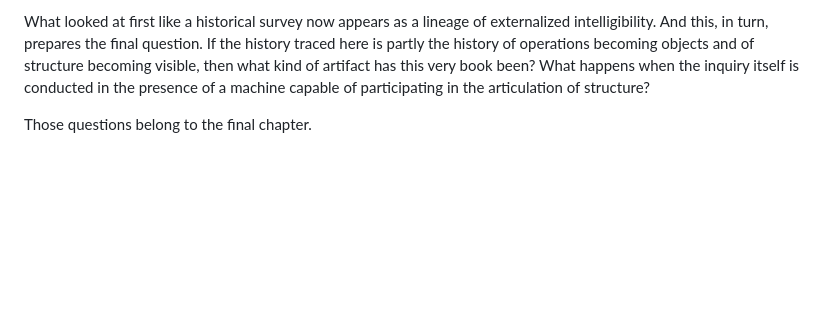
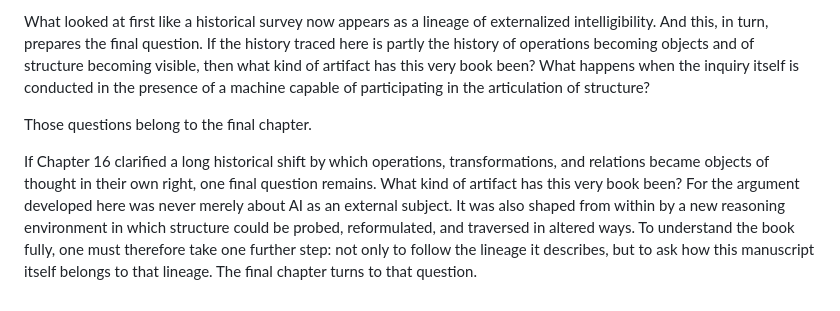
Before and after one commit to tjpools/embedding-geometry-lab, a Markdown page: book/chapter_16_structure_becomes_object.md, the part around the change. Rendered like a GitHub page; blank space fills up the shorter version.

Commit message:
Add transition from Chapter 16 to Chapter 17

```diff
--- a/book/chapter_16_structure_becomes_object.md
+++ b/book/chapter_16_structure_becomes_object.md
@@ -81,3 +81,5 @@ That is why this chapter matters so much near the end of the book. It reveals th
 What looked at first like a historical survey now appears as a lineage of externalized intelligibility. And this, in turn, prepares the final question. If the history traced here is partly the history of operations becoming objects and of structure becoming visible, then what kind of artifact has this very book been? What happens when the inquiry itself is conducted in the presence of a machine capable of participating in the articulation of structure?
 
 Those questions belong to the final chapter.
+
+If Chapter 16 clarified a long historical shift by which operations, transformations, and relations became objects of thought in their own right, one final question remains. What kind of artifact has this very book been? For the argument developed here was never merely about AI as an external subject. It was also shaped from within by a new reasoning environment in which structure could be probed, reformulated, and traversed in altered ways. To understand the book fully, one must therefore take one further step: not only to follow the lineage it describes, but to ask how this manuscript itself belongs to that lineage. The final chapter turns to that question.
```
